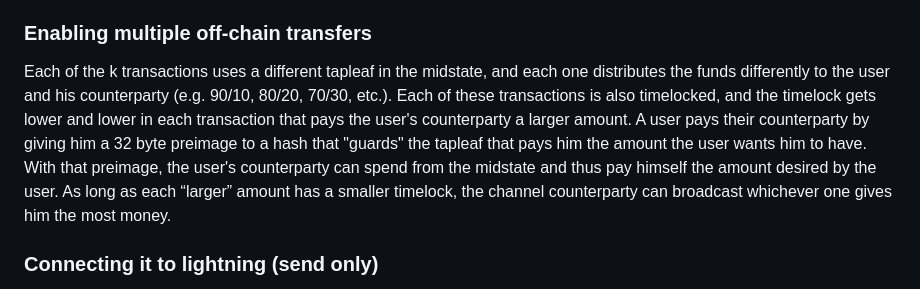
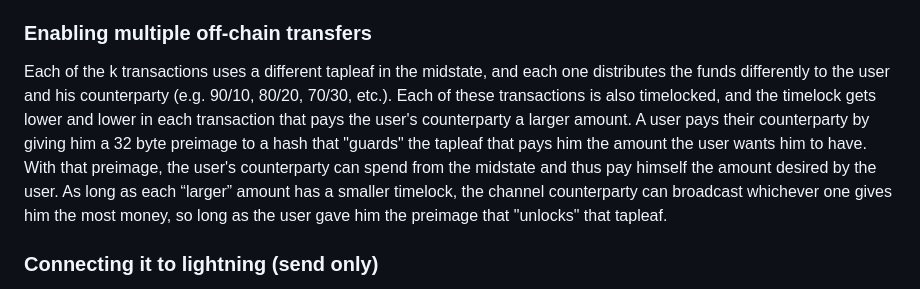
Before and after one commit to supertestnet/hurricash, a Markdown page: README.md, the part around the change. GitHub-like rendering.

```diff
--- a/README.md
+++ b/README.md
@@ -47,7 +47,7 @@ The protocol described above has everyone presign *one* transaction for each use
 
 ### Enabling multiple off-chain transfers
 
-Each of the k transactions uses a different tapleaf in the midstate, and each one distributes the funds differently to the user and his counterparty (e.g. 90/10, 80/20, 70/30, etc.). Each of these transactions is also timelocked, and the timelock gets lower and lower in each transaction that pays the user's counterparty a larger amount. A user pays their counterparty by giving him a 32 byte preimage to a hash that "guards" the tapleaf that pays him the amount the user wants him to have. With that preimage, the user's counterparty can spend from the midstate and thus pay himself the amount desired by the user. As long as each “larger” amount has a smaller timelock, the channel counterparty can broadcast whichever one gives him the most money.
+Each of the k transactions uses a different tapleaf in the midstate, and each one distributes the funds differently to the user and his counterparty (e.g. 90/10, 80/20, 70/30, etc.). Each of these transactions is also timelocked, and the timelock gets lower and lower in each transaction that pays the user's counterparty a larger amount. A user pays their counterparty by giving him a 32 byte preimage to a hash that "guards" the tapleaf that pays him the amount the user wants him to have. With that preimage, the user's counterparty can spend from the midstate and thus pay himself the amount desired by the user. As long as each “larger” amount has a smaller timelock, the channel counterparty can broadcast whichever one gives him the most money, so long as the user gave him the preimage that "unlocks" that tapleaf.
 
 ### Connecting it to lightning (send only)
 
```
